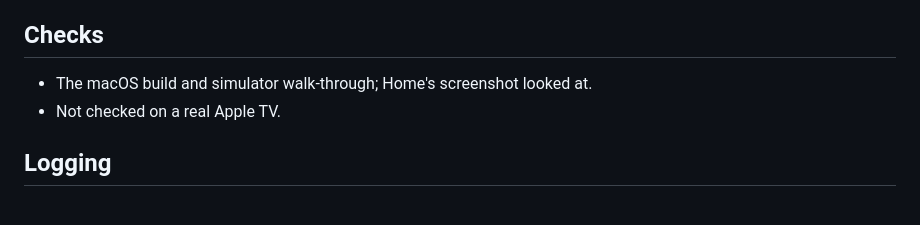
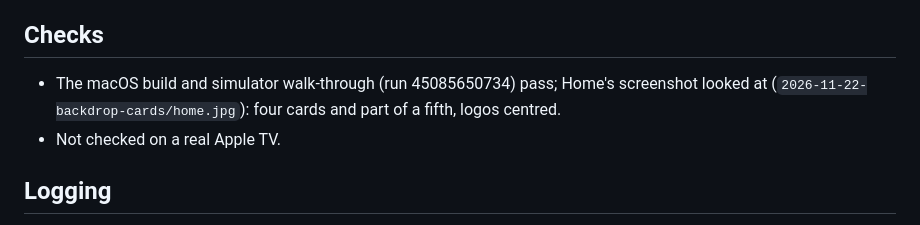
Before and after one commit to arc-media-server/arc-apple, a Markdown page: docs/changes/2026-11-22-backdrop-cards.md, the part around the change. Drawn GitHub-style.

Commit message:
Change note picture: Home with the new Backdrops cards
Co-Authored-By: Claude Opus 5.5 <noreply@anthropic.com>

```diff
--- a/docs/changes/2026-11-22-backdrop-cards.md
+++ b/docs/changes/2026-11-22-backdrop-cards.md
@@ -12,7 +12,8 @@ crowded the resume strip (Breaking Bad's broke over two lines next to the bar).
   `BackdropArt`. On a part-watched title it sits above the resume strip instead of beside it.
 
 ## Checks
-- The macOS build and simulator walk-through; Home's screenshot looked at.
+- The macOS build and simulator walk-through (run 45085650734) pass; Home's screenshot looked at
+  (`2026-11-22-backdrop-cards/home.jpg`): four cards and part of a fifth, logos centred.
 - Not checked on a real Apple TV.
 
 ## Logging
```
Also changed, not shown: docs/changes/2026-11-22-backdrop-cards/home.jpg (added).
